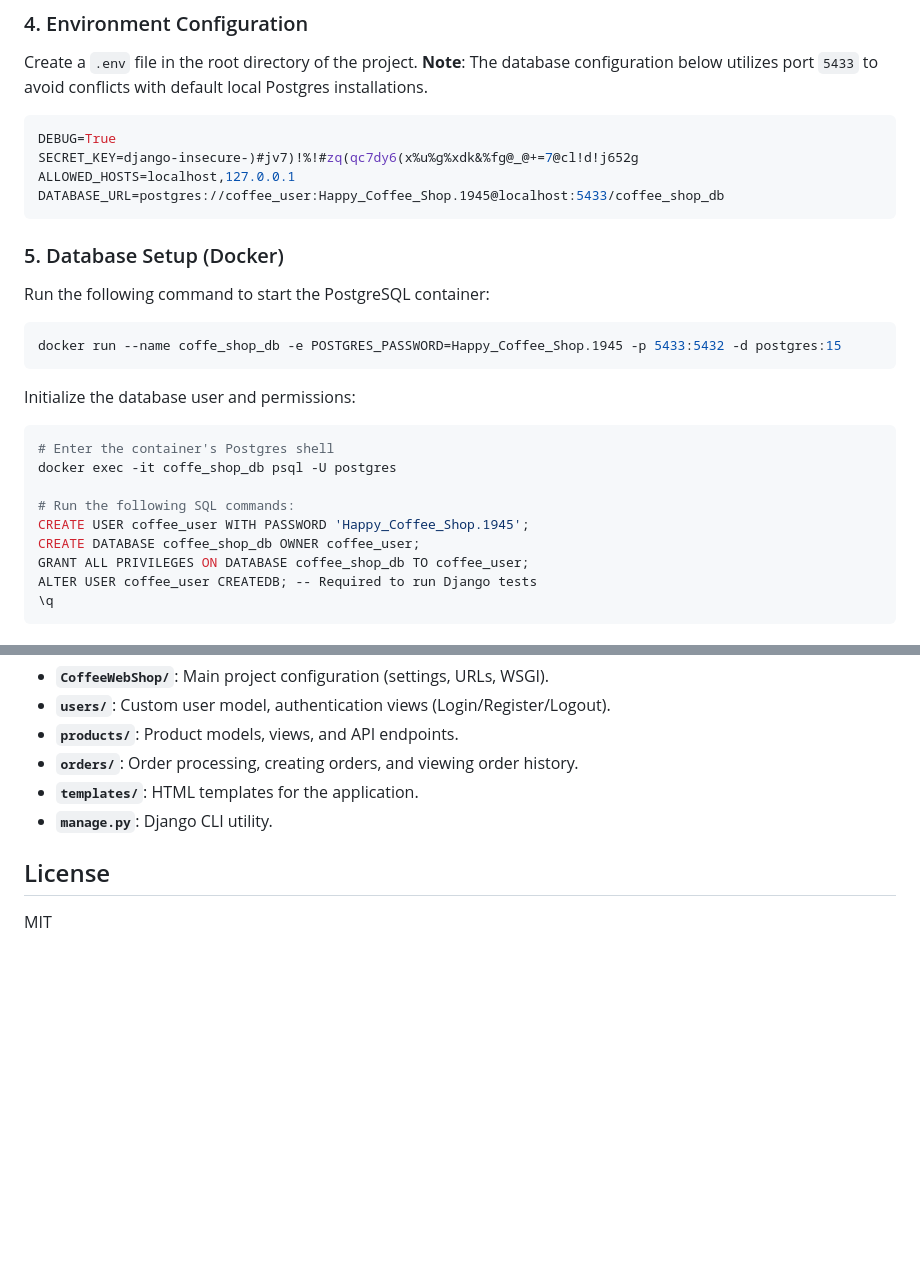
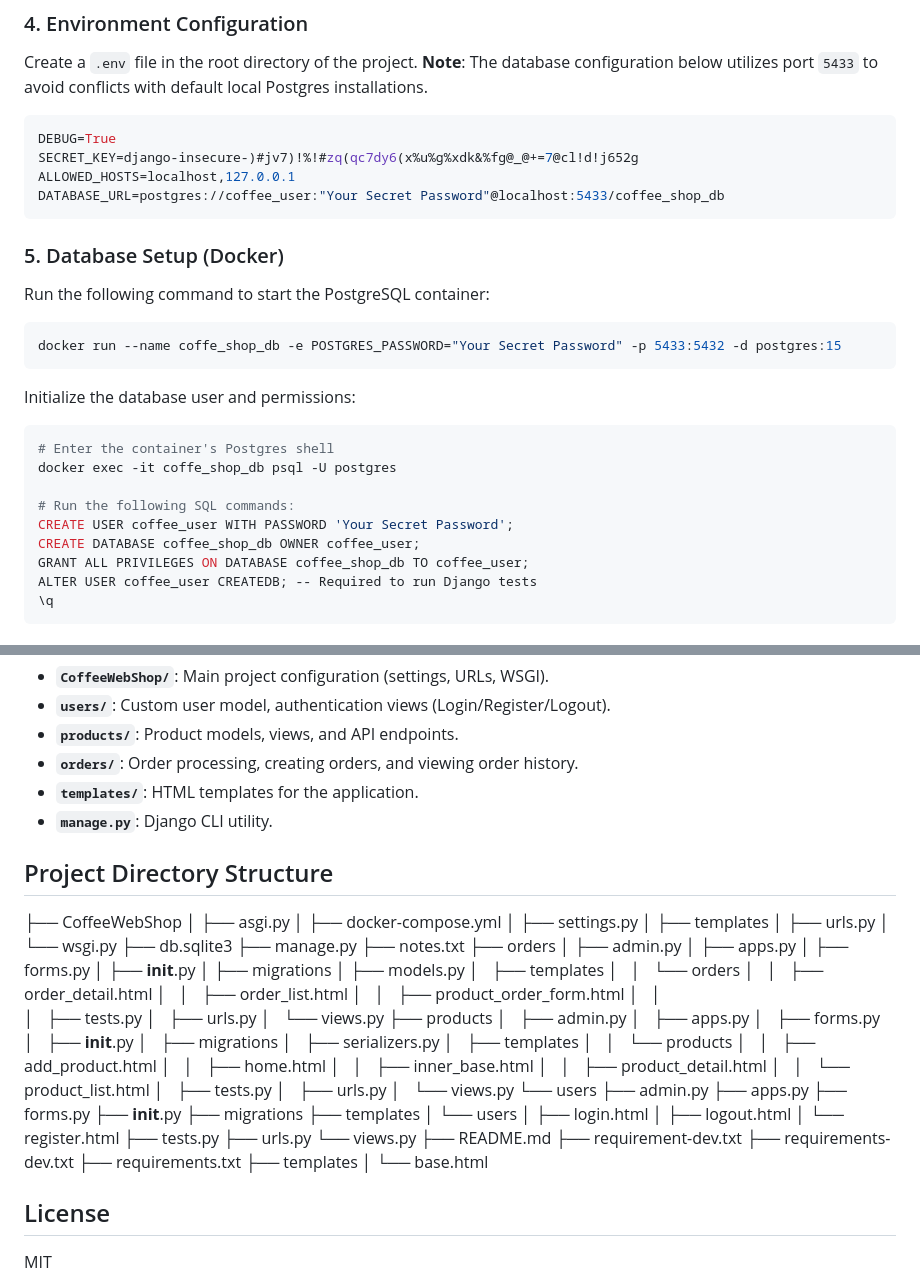
Before and after one commit to BeauBryanDev/coffee_shop, a Markdown page: README.md, 2 parts joined by grey strips. Drawn GitHub-style; blank space fills up the shorter version.

````diff
--- a/README.md
+++ b/README.md
@@ -58,14 +58,14 @@ Create a `.env` file in the root directory of the project.
 DEBUG=True
 SECRET_KEY=django-insecure-)#jv7)!%!#zq(qc7dy6(x%u%g%xdk&%fg@_@+=7@cl!d!j652g
 ALLOWED_HOSTS=localhost,127.0.0.1
-DATABASE_URL=postgres://coffee_user:Happy_Coffee_Shop.1945@localhost:5433/coffee_shop_db
+DATABASE_URL=postgres://coffee_user:"Your Secret Password"@localhost:5433/coffee_shop_db
 ```
 
 ### 5. Database Setup (Docker)
 Run the following command to start the PostgreSQL container:
 
 ```bash
-docker run --name coffe_shop_db -e POSTGRES_PASSWORD=Happy_Coffee_Shop.1945 -p 5433:5432 -d postgres:15
+docker run --name coffe_shop_db -e POSTGRES_PASSWORD="Your Secret Password" -p 5433:5432 -d postgres:15
 ```
 
 Initialize the database user and permissions:
@@ -74,7 +74,7 @@ Initialize the database user and permissions:
 docker exec -it coffe_shop_db psql -U postgres
 
 # Run the following SQL commands:
-CREATE USER coffee_user WITH PASSWORD 'Happy_Coffee_Shop.1945';
+CREATE USER coffee_user WITH PASSWORD 'Your Secret Password';
 CREATE DATABASE coffee_shop_db OWNER coffee_user;
 GRANT ALL PRIVILEGES ON DATABASE coffee_shop_db TO coffee_user;
 ALTER USER coffee_user CREATEDB; -- Required to run Django tests
@@ -124,5 +124,72 @@ python manage.py test orders
 - **`templates/`**: HTML templates for the application.
 - **`manage.py`**: Django CLI utility.
 
+## Project Directory Structure
+
+├── CoffeeWebShop
+│   ├── asgi.py
+│   ├── docker-compose.yml
+│   ├── settings.py
+│   ├── templates
+│   ├── urls.py
+│   └── wsgi.py
+├── db.sqlite3
+├── manage.py
+├── notes.txt
+├── orders
+│   ├── admin.py
+│   ├── apps.py
+│   ├── forms.py
+│   ├── __init__.py
+│   ├── migrations
+│   ├── models.py
+│   ├── templates
+│   │   └── orders
+│   │       ├── order_detail.html
+│   │       ├── order_list.html
+│   │       ├── product_order_form.html
+│   │
+│   ├── tests.py
+│   ├── urls.py
+│   └── views.py
+├── products
+│   ├── admin.py
+│   ├── apps.py
+│   ├── forms.py
+│   ├── __init__.py
+│   ├── migrations
+│   ├── serializers.py
+│   ├── templates
+│   │   └── products
+│   │       ├── add_product.html
+│   │       ├── home.html
+│   │       ├── inner_base.html
+│   │       ├── product_detail.html
+│   │       └── product_list.html
+│   ├── tests.py
+│   ├── urls.py
+│   └── views.py
+└── users
+    ├── admin.py
+    ├── apps.py
+    ├── forms.py
+    ├── __init__.py
+    ├── migrations
+    ├── templates
+    │   └── users
+    │       ├── login.html
+    │       ├── logout.html
+    │       └── register.html
+    ├── tests.py
+    ├── urls.py
+    └── views.py
+├── README.md
+├── requirement-dev.txt
+├── requirements-dev.txt
+├── requirements.txt
+├── templates
+│   └── base.html
+
+
 ## License
 MIT
````
